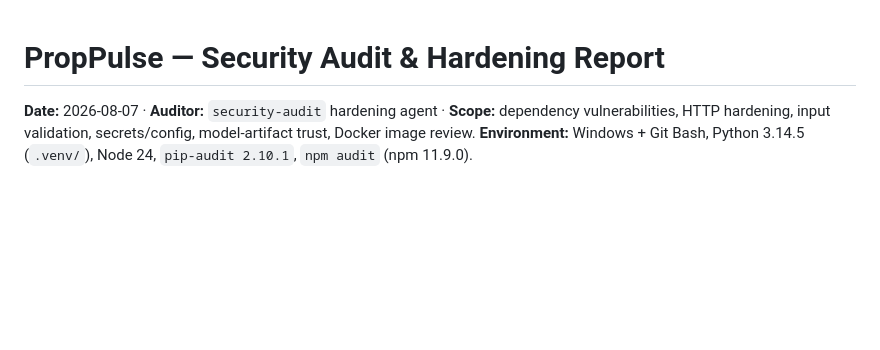
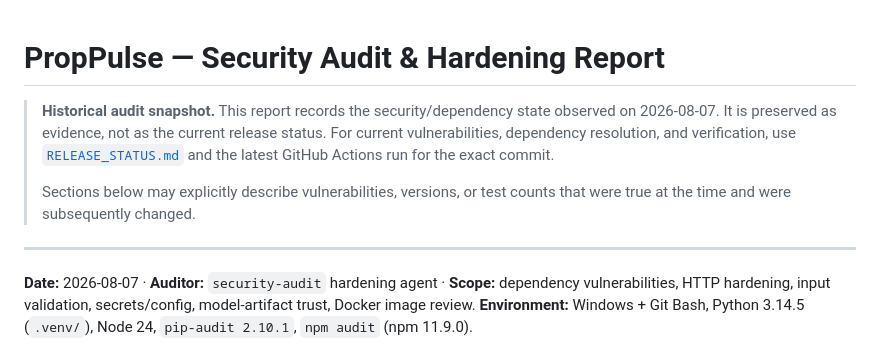
Before and after one commit to rushmanthnalluri/prop-pulse, a Markdown page: reports/SECURITY.md, the part around the change. Drawn GitHub-style; blank space fills up the shorter version.

Commit message:
Mark historical security report as archival

```diff
--- a/reports/SECURITY.md
+++ b/reports/SECURITY.md
@@ -1,4 +1,15 @@
 # PropPulse — Security Audit & Hardening Report
+
+> **Historical audit snapshot.** This report records the security/dependency
+> state observed on 2026-08-07. It is preserved as evidence, not as the current
+> release status. For current vulnerabilities, dependency resolution, and
+> verification, use [`RELEASE_STATUS.md`](../RELEASE_STATUS.md) and the latest
+> GitHub Actions run for the exact commit.
+>
+> Sections below may explicitly describe vulnerabilities, versions, or test
+> counts that were true at the time and were subsequently changed.
+
+---
 
 **Date:** 2026-08-07 · **Auditor:** `security-audit` hardening agent ·
 **Scope:** dependency vulnerabilities, HTTP hardening, input validation,
```
